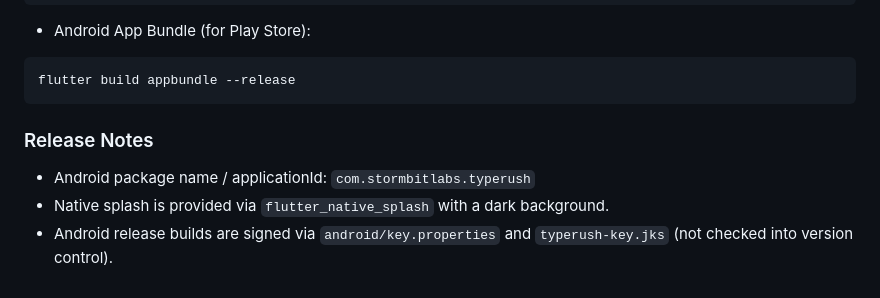
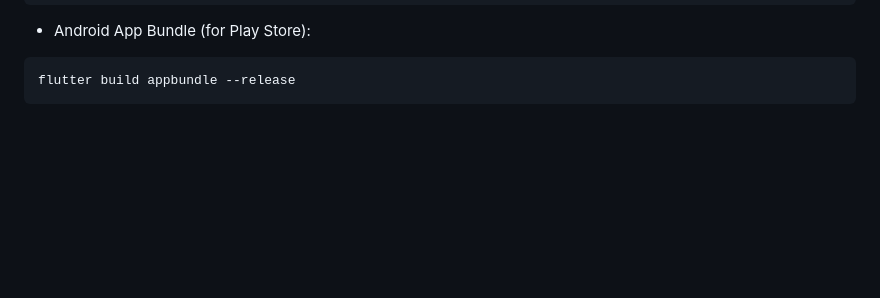
Before and after one commit to vkashegde/typerush, a Markdown page: README.md, the part around the change. GitHub-like rendering; blank space fills up the shorter version.

Commit message:
Delete release notes from README
Removed release notes section from README.

````diff
--- a/README.md
+++ b/README.md
@@ -73,9 +73,3 @@ flutter build apk --release
 ```bash
 flutter build appbundle --release
 ```
-
-### Release Notes
-
-- Android package name / applicationId: `com.stormbitlabs.typerush`
-- Native splash is provided via `flutter_native_splash` with a dark background.
-- Android release builds are signed via `android/key.properties` and `typerush-key.jks` (not checked into version control).
````
